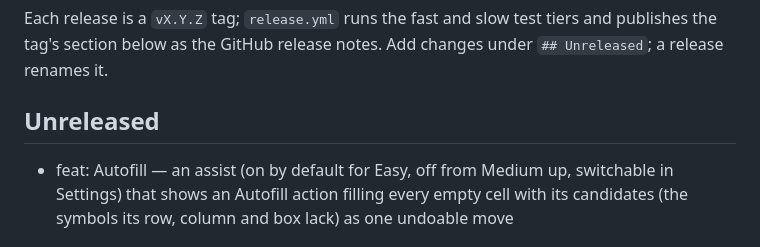
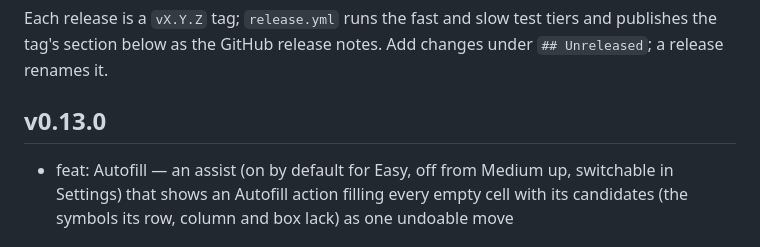
Before and after one commit to bborbe/sudoku, a Markdown page: CHANGELOG.md, the part around the change. Drawn GitHub-style.

Commit message:
release v0.13.0

```diff
--- a/CHANGELOG.md
+++ b/CHANGELOG.md
@@ -10,7 +10,7 @@ Please choose versions by [Semantic Versioning](http://semver.org/).
 
 Each release is a `vX.Y.Z` tag; `release.yml` runs the fast and slow test tiers and publishes the tag's section below as the GitHub release notes. Add changes under `## Unreleased`; a release renames it.
 
-## Unreleased
+## v0.13.0
 
 - feat: Autofill — an assist (on by default for Easy, off from Medium up, switchable in Settings) that shows an Autofill action filling every empty cell with its candidates (the symbols its row, column and box lack) as one undoable move
 
```
